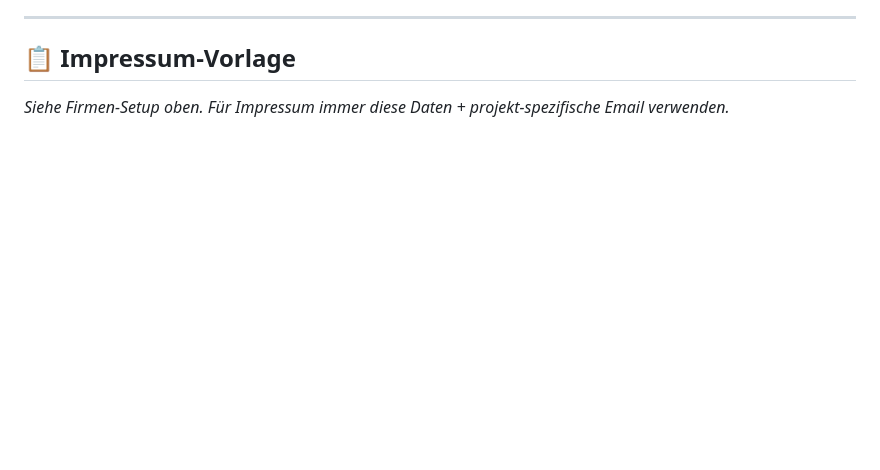
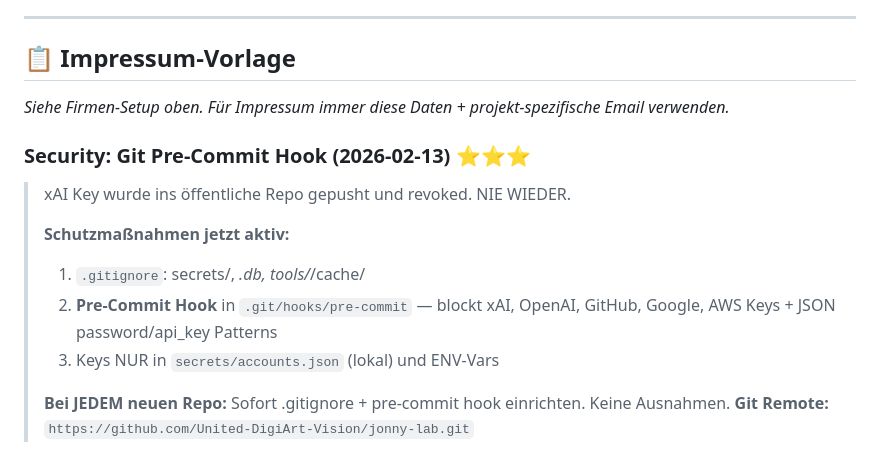
Before and after one commit to United-DigiArt-Vision/jonny-lab, a Markdown page: MEMORY.md, the part around the change. GitHub-like rendering; blank space fills up the shorter version.

```diff
--- a/MEMORY.md
+++ b/MEMORY.md
@@ -1104,3 +1104,14 @@ projects/XXXX_projektname/
 ## 📋 Impressum-Vorlage
 
 *Siehe Firmen-Setup oben. Für Impressum immer diese Daten + projekt-spezifische Email verwenden.*
+
+### Security: Git Pre-Commit Hook (2026-02-13) ⭐⭐⭐
+> xAI Key wurde ins öffentliche Repo gepusht und revoked. NIE WIEDER.
+>
+> **Schutzmaßnahmen jetzt aktiv:**
+> 1. `.gitignore`: secrets/, *.db, tools/*/cache/
+> 2. **Pre-Commit Hook** in `.git/hooks/pre-commit` — blockt xAI, OpenAI, GitHub, Google, AWS Keys + JSON password/api_key Patterns
+> 3. Keys NUR in `secrets/accounts.json` (lokal) und ENV-Vars
+>
+> **Bei JEDEM neuen Repo:** Sofort .gitignore + pre-commit hook einrichten. Keine Ausnahmen.
+> **Git Remote:** `https://github.com/United-DigiArt-Vision/jonny-lab.git`
```
Also changed, not shown: memory/2026-02-13.md (added, +30 -0 lines), memory/nacht-review/2026-02-13.md (added, +65 -0 lines).
